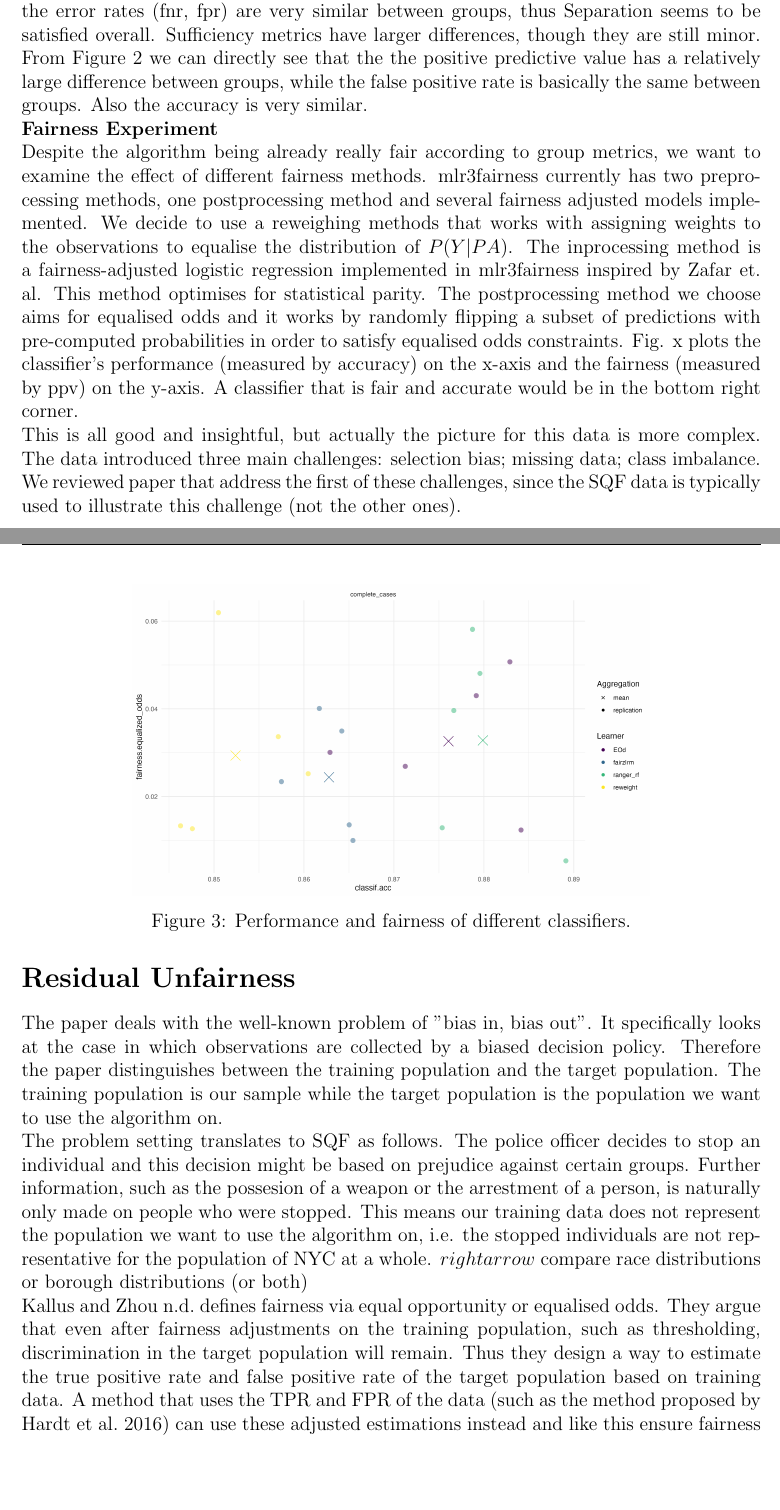
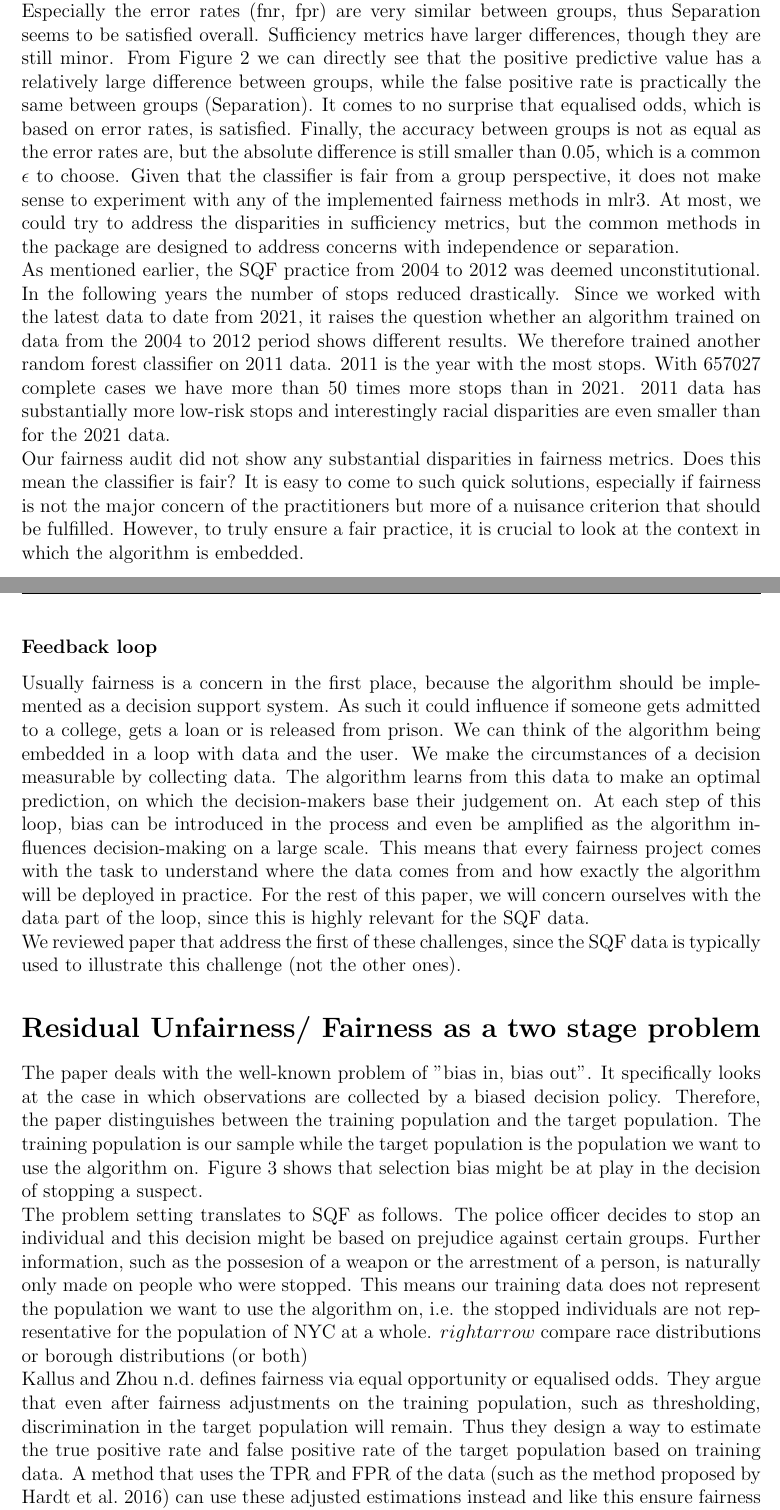
Before and after one commit to juliet-fleischer/SQF_fairness_project, a LaTeX thesis (thesis/thesis.tex, which reads thesis/chapters/residual_unfairness.tex, thesis/chapters/sqf_case_study.tex): two parts of pages 14 and 15 of 20 before the commit and two parts of pages 14 and 15 of 21 after it, joined at a grey line, cut so that both start at the same text, the shorter picture padded with empty space. Compiled offline with pdfLaTeX.

Commit message:
adjusted text to include 2011 results

```diff
--- a/thesis/chapters/residual_unfairness.tex
+++ b/thesis/chapters/residual_unfairness.tex
@@ -1,2 +1,3 @@
-\section*{Residual Unfairness}
-The paper deals with the well-known problem of "bias in, bias out". It specifically looks at the case in which observations are collected by a biased decision policy. Therefore the paper distinguishes between the training population and the target population. The training population is our sample while the target population is the population we want to use the algorithm on.
+\section*{Residual Unfairness/ Fairness as a two stage problem}
+The paper deals with the well-known problem of "bias in, bias out". It specifically looks at the case in which observations are collected by a biased decision policy. Therefore, the paper distinguishes between the training population and the target population. The training population is our sample while the target population is the population we want to use the algorithm on.
+\autoref{fig:race_distributions} shows that selection bias might be at play in the decision of stopping a suspect.
@@ -3,3 +8,5 @@ The paper deals with the well-known problem of "bias in, bias out". It specifica
+    \label{fig:race_distributions}
+\end{figure}
 
 % The main message of this paper is that it is not that easy to adjust for fairness, when the data the algorithm learns from is biased. Ensuring Equal Opportunity or Equalized Odds on the training data does not generalize to the target population. The paper proposes a way to estimate the TRP and FPR in the target population. This is useful, when the fairness methods depends on the FPR and/or TPR.
 
--- a/thesis/chapters/sqf_case_study.tex
+++ b/thesis/chapters/sqf_case_study.tex
@@ -36 +31,0 @@ Measured by these group metrics the random forest classifier is already relative
-Especially the error rates (fnr, fpr) are very similar between groups, thus Separation seems to be satisfied overall. Sufficiency metrics have larger differences, though they are still minor. From \autoref{fig:fairness_metrics_barplot} we can directly see that the the positive predictive value has a relatively large difference between groups, while the false positive rate is basically the same between groups. Also the accuracy is very similar.
@@ -38,3 +36,5 @@ Especially the error rates (fnr, fpr) are very similar between groups, thus Sepa
+Especially the error rates (fnr, fpr) are very similar between groups, thus Separation seems to be satisfied overall. Sufficiency metrics have larger differences, though they are still minor. From \autoref{fig:fairness_metrics_barplot} we can directly see that the positive predictive value has a relatively large difference between groups, while the false positive rate is practically the same between groups (Separation). It comes to no surprise that equalised odds, which is based on error rates, is satisfied. Finally, the accuracy between groups is not as equal as the error rates are, but the absolute difference is still smaller than 0.05, which is a common $\epsilon$ to choose.
+Given that the classifier is fair from a group perspective, it does not make sense to experiment with any of the implemented fairness methods in mlr3. At most, we could try to address the disparities in sufficiency metrics, but the common methods in the package are designed to address concerns with independence or separation.
 \begin{figure}
     \centering
     \includegraphics[width=0.7\textwidth]{../figures/sqf_case_study_plot2.png}
@@ -42,7 +42,12 @@ Especially the error rates (fnr, fpr) are very similar between groups, thus Sepa
     \label{fig:fairness_metrics_barplot}
 \end{figure}
 
-\textbf{Fairness Experiment}
+As mentioned earlier, the SQF practice from 2004 to 2012 was deemed unconstitutional. In the following years the number of stops reduced drastically. Since we worked with the latest data to date from 2021, it raises the question whether an algorithm trained on data from the 2004 to 2012 period shows different results.
+We therefore trained another random forest classifier on 2011 data. 2011 is the year with the most stops. With 657027 complete cases we have more than 50 times more stops than in 2021.
+2011 data has substantially more low-risk stops and interestingly racial disparities are even smaller than for the 2021 data.
+
+
+% \textbf{Fairness Experiment}
 % - fairness metrics (table) for dichotomised race and for full race grouping in appendix.
 % - fairness methods (inspired by the article)
 
@@ -52,21 +57,19 @@ Especially the error rates (fnr, fpr) are very similar between groups, thus Sepa
 % mlr3book: https://mlr3book.mlr-org.com/chapters/chapter14/algorithmic_fairness.html?utm_source=chatgpt.com#bias-and-fairness
 % https://mlr3fairness.mlr-org.com/#debiasing-methods
 
-Despite the algorithm being already really fair according to group metrics, we want to examine the effect of different fairness methods.
-mlr3fairness currently has two preprocessing methods, one postprocessing method and several fairness adjusted models implemented. We decide to use a reweighing methods that works with assigning weights to the observations to equalise the distribution of $P(Y|PA)$.
-The inprocessing method is a fairness-adjusted logistic regression implemented in mlr3fairness inspired by Zafar et. al. This method optimises for statistical parity. The postprocessing method we choose aims for equalised odds and it works by randomly flipping a subset of predictions with pre-computed probabilities in order to satisfy equalised odds constraints.
-Fig. x plots the classifier's performance (measured by accuracy) on the x-axis and the fairness (measured by ppv) on the y-axis. A classifier that is fair and accurate would be in the bottom right corner.
-\begin{figure}
-    \centering
-    \includegraphics[width=0.7\textwidth]{../figures/sqf_case_study_plot3.png}
-    \caption{Performance and fairness of different classifiers.}
-    \label{fig:fairness_performance}
-\end{figure}
-% This all does not really make sense: the classifier performs worst for Sufficiency metrics but the fairness adjustments I make are all for Separtion or Independence
+
+% mlr3fairness currently has two preprocessing methods, one postprocessing method and several fairness adjusted models implemented. We decide to use a reweighing methods that works with assigning weights to the observations to equalise the distribution of $P(Y|PA)$.
+% The inprocessing method is a fairness-adjusted logistic regression implemented in mlr3fairness inspired by Zafar et. al. This method optimises for statistical parity (independence). The postprocessing method we choose aims for equalised odds and it works by randomly flipping a subset of predictions with pre-computed probabilities in order to satisfy equalised odds constraints.
 
 
-This is all good and insightful, but actually the picture for this data is more complex.
-The data introduced three main challenges: selection bias; missing data; class imbalance.
+Our fairness audit did not show any substantial disparities in fairness metrics. Does this mean the classifier is fair?
+It is easy to come to such quick solutions, especially if fairness is not the major concern of the practitioners but more of a nuisance criterion that should be fulfilled. However, to truly ensure a fair practice, it is crucial to look at the context in which the algorithm is embedded.
+
+\subsubsection*{Feedback loop}
+Usually fairness is a concern in the first place, because the algorithm should be implemented as a decision support system. As such it could influence if someone gets admitted to a college, gets a loan or is released from prison. We can think of the algorithm being embedded in a loop with data and the user.
+We make the circumstances of a decision measurable by collecting data. The algorithm learns from this data to make an optimal prediction, on which the decision-makers base their judgement on. At each step of this loop, bias can be introduced in the process and even be amplified as the algorithm influences decision-making on a large scale.
+This means that every fairness project comes with the task to understand where the data comes from and how exactly the algorithm will be deployed in practice. For the rest of this paper, we will concern ourselves with the data part of the loop, since this is highly relevant for the SQF data.
+% The data introduced three main challenges: selection bias; missing data; class imbalance.
 
 We reviewed paper that address the first of these challenges, since the SQF data is typically used to illustrate this challenge (not the other ones).
 % - number of stops conducted but with background information who governed at that time (see Obsidian)
```
Also changed, not shown: thesis/thesis.pdf, thesis/chapters/residual_unfairness.tex (6 more changed lines), thesis/chapters/sqf_case_study.tex (9 more changed lines), 6 other files.
